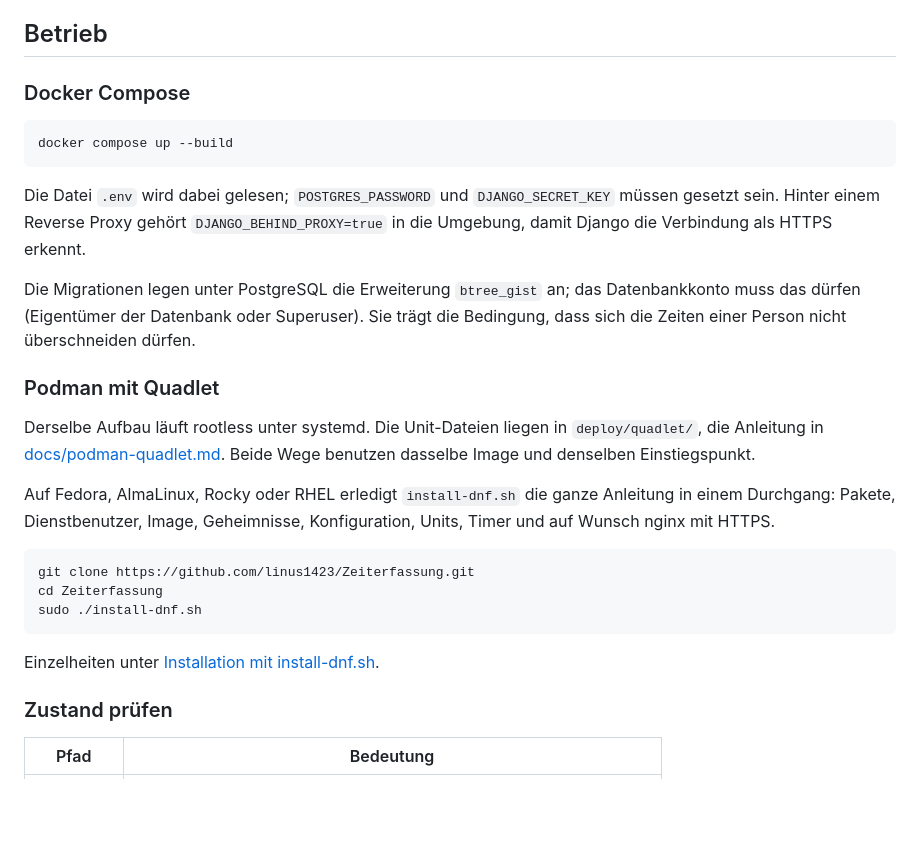
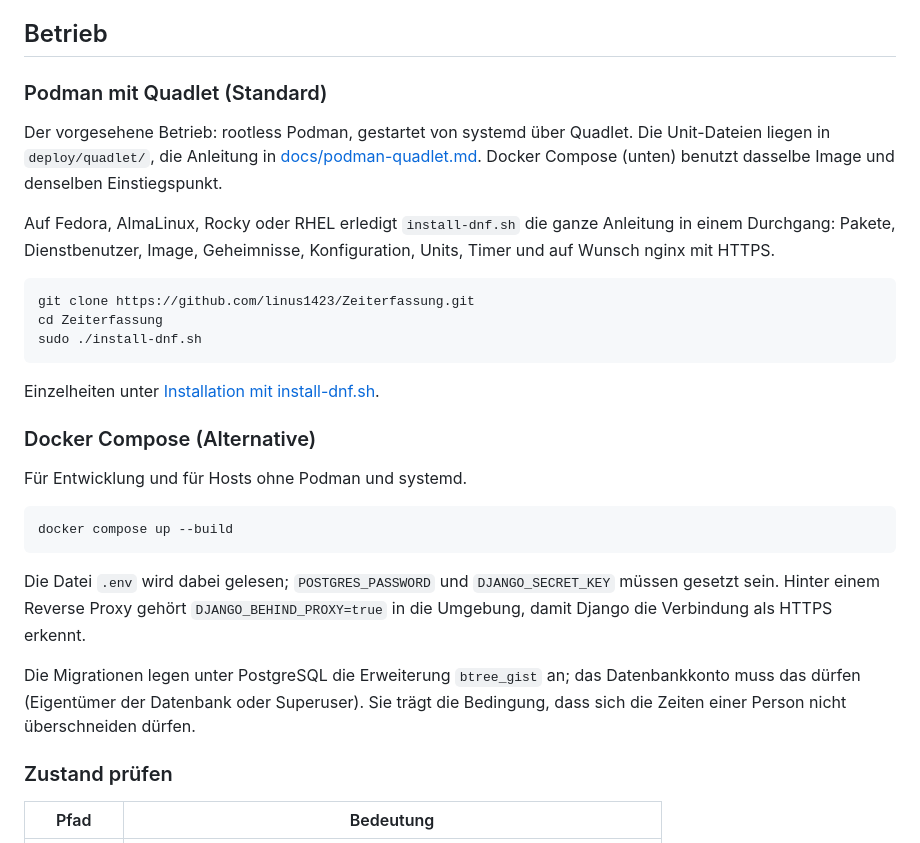
Before and after one commit to linus1423/Zeiterfassung, a Markdown page: README.md, the part around the change. GitHub-like rendering; blank space fills up the shorter version.

Commit message:
Quadlet als Standard-Deployment, Compose als Alternative
Co-Authored-By: Claude Opus 5.5 (1M context) <noreply@anthropic.com>
Claude-Session: https://claude.ai/code/session_01HGmc7HcxQccBM62yVEryQf

````diff
--- a/README.md
+++ b/README.md
@@ -323,7 +323,29 @@ zusätzliches Volume.
 
 ## Betrieb
 
-### Docker Compose
+### Podman mit Quadlet (Standard)
+
+Der vorgesehene Betrieb: rootless Podman, gestartet von systemd über Quadlet. Die Unit-Dateien liegen in
+`deploy/quadlet/`, die Anleitung in
+[docs/podman-quadlet.md](docs/podman-quadlet.md). Docker Compose (unten) benutzt
+dasselbe Image und denselben Einstiegspunkt.
+
+Auf Fedora, AlmaLinux, Rocky oder RHEL erledigt `install-dnf.sh` die ganze
+Anleitung in einem Durchgang: Pakete, Dienstbenutzer, Image, Geheimnisse,
+Konfiguration, Units, Timer und auf Wunsch nginx mit HTTPS.
+
+```bash
+git clone https://github.com/linus1423/Zeiterfassung.git
+cd Zeiterfassung
+sudo ./install-dnf.sh
+```
+
+Einzelheiten unter [Installation mit
+install-dnf.sh](docs/podman-quadlet.md#installation-mit-install-dnfsh).
+
+### Docker Compose (Alternative)
+
+Für Entwicklung und für Hosts ohne Podman und systemd.
 
 ```bash
 docker compose up --build
@@ -338,26 +360,6 @@ Die Migrationen legen unter PostgreSQL die Erweiterung `btree_gist` an; das
 Datenbankkonto muss das dürfen (Eigentümer der Datenbank oder Superuser). Sie
 trägt die Bedingung, dass sich die Zeiten einer Person nicht überschneiden
 dürfen.
-
-### Podman mit Quadlet
-
-Derselbe Aufbau läuft rootless unter systemd. Die Unit-Dateien liegen in
-`deploy/quadlet/`, die Anleitung in
-[docs/podman-quadlet.md](docs/podman-quadlet.md). Beide Wege benutzen dasselbe
-Image und denselben Einstiegspunkt.
-
-Auf Fedora, AlmaLinux, Rocky oder RHEL erledigt `install-dnf.sh` die ganze
-Anleitung in einem Durchgang: Pakete, Dienstbenutzer, Image, Geheimnisse,
-Konfiguration, Units, Timer und auf Wunsch nginx mit HTTPS.
-
-```bash
-git clone https://github.com/linus1423/Zeiterfassung.git
-cd Zeiterfassung
-sudo ./install-dnf.sh
-```
-
-Einzelheiten unter [Installation mit
-install-dnf.sh](docs/podman-quadlet.md#installation-mit-install-dnfsh).
 
 ### Zustand prüfen
 
````
Also changed, not shown: docs/podman-quadlet.md (+3 -2 lines).
